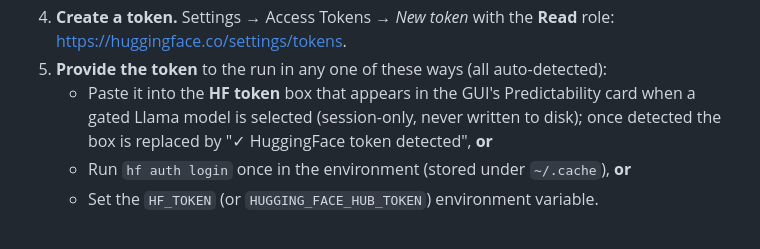
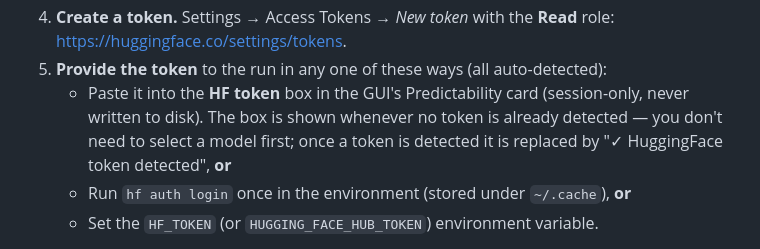
Before and after one commit to edneuro/SENSI-Speech-Features, a Markdown page: docs/features/llm_credentials.md, the part around the change. Rendered like a GitHub page.

Commit message:
docs(credentials): HF token box is always shown, not gated-model-triggered
Co-Authored-By: Claude Fable 5 <noreply@anthropic.com>

```diff
--- a/docs/features/llm_credentials.md
+++ b/docs/features/llm_credentials.md
@@ -46,10 +46,10 @@ after you accept Meta's license *and* Meta approves your request.
 4. **Create a token.** Settings → Access Tokens → *New token* with the **Read**
    role: <https://huggingface.co/settings/tokens>.
 5. **Provide the token** to the run in any one of these ways (all auto-detected):
-   - Paste it into the **HF token** box that appears in the GUI's Predictability
-     card when a gated Llama model is selected (session-only, never written to
-     disk); once detected the box is replaced by "✓ HuggingFace token detected",
-     **or**
+   - Paste it into the **HF token** box in the GUI's Predictability card
+     (session-only, never written to disk). The box is shown whenever no token
+     is already detected — you don't need to select a model first; once a token
+     is detected it is replaced by "✓ HuggingFace token detected", **or**
    - Run `hf auth login` once in the environment (stored under `~/.cache`), **or**
    - Set the `HF_TOKEN` (or `HUGGING_FACE_HUB_TOKEN`) environment variable.
 
```
